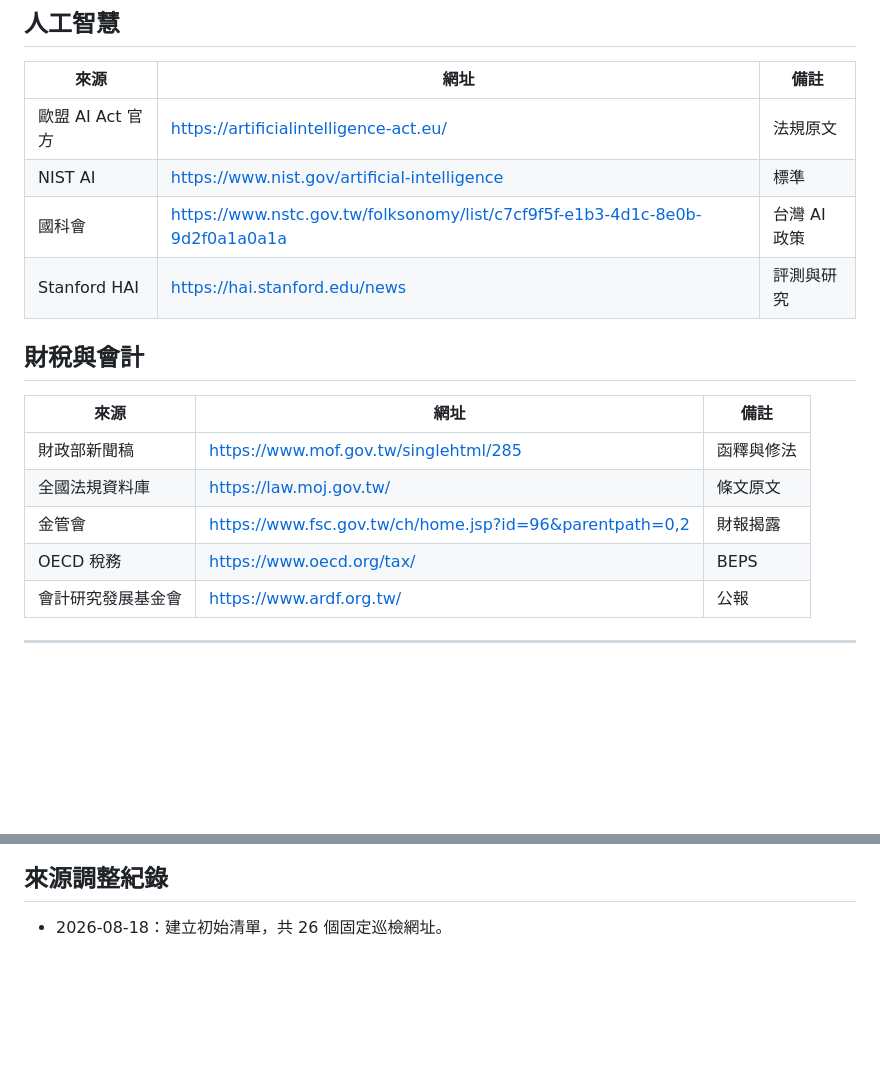
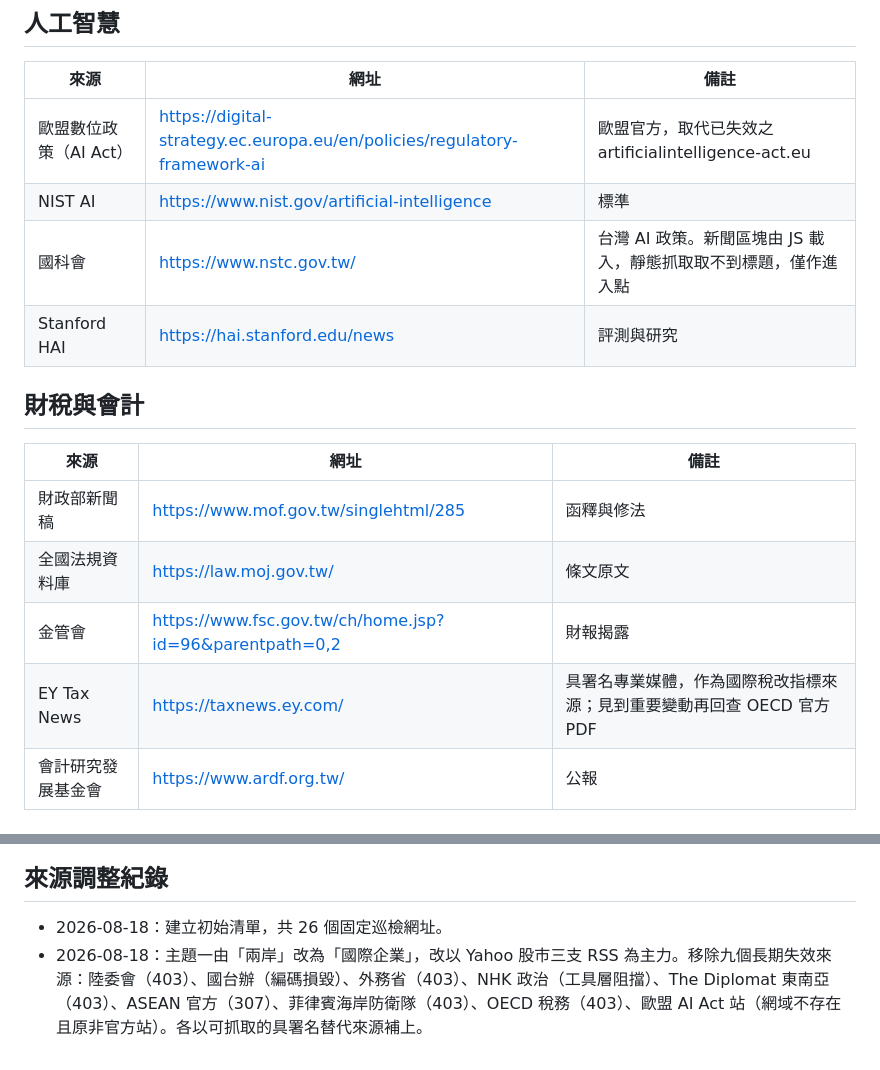
Before and after one commit to geostrategist/daily-brief, a Markdown page: _system/SOURCES.md, 2 parts joined by grey strips. Drawn GitHub-style; blank space fills up the shorter version.

```diff
--- a/_system/SOURCES.md
+++ b/_system/SOURCES.md
@@ -47,9 +61,9 @@
 
 | 來源 | 網址 | 備註 |
 |---|---|---|
-| 歐盟 AI Act 官方 | https://artificialintelligence-act.eu/ | 法規原文 |
+| 歐盟數位政策（AI Act） | https://digital-strategy.ec.europa.eu/en/policies/regulatory-framework-ai | 歐盟官方，取代已失效之 artificialintelligence-act.eu |
 | NIST AI | https://www.nist.gov/artificial-intelligence | 標準 |
-| 國科會 | https://www.nstc.gov.tw/folksonomy/list/c7cf9f5f-e1b3-4d1c-8e0b-9d2f0a1a0a1a | 台灣 AI 政策 |
+| 國科會 | https://www.nstc.gov.tw/ | 台灣 AI 政策。新聞區塊由 JS 載入，靜態抓取取不到標題，僅作進入點 |
 | Stanford HAI | https://hai.stanford.edu/news | 評測與研究 |
 
 ## 財稅與會計
@@ -59,7 +73,7 @@
 | 財政部新聞稿 | https://www.mof.gov.tw/singlehtml/285 | 函釋與修法 |
 | 全國法規資料庫 | https://law.moj.gov.tw/ | 條文原文 |
 | 金管會 | https://www.fsc.gov.tw/ch/home.jsp?id=96&parentpath=0,2 | 財報揭露 |
-| OECD 稅務 | https://www.oecd.org/tax/ | BEPS |
+| EY Tax News | https://taxnews.ey.com/ | 具署名專業媒體，作為國際稅改指標來源；見到重要變動再回查 OECD 官方 PDF |
 | 會計研究發展基金會 | https://www.ardf.org.tw/ | 公報 |
 
 ---
@@ -80,3 +94,4 @@
 ## 來源調整紀錄
 
 - 2026-08-18：建立初始清單，共 26 個固定巡檢網址。
+- 2026-08-18：主題一由「兩岸」改為「國際企業」，改以 Yahoo 股市三支 RSS 為主力。移除九個長期失效來源：陸委會（403）、國台辦（編碼損毀）、外務省（403）、NHK 政治（工具層阻擋）、The Diplomat 東南亞（403）、ASEAN 官方（307）、菲律賓海岸防衛隊（403）、OECD 稅務（403）、歐盟 AI Act 站（網域不存在且原非官方站）。各以可抓取的具署名替代來源補上。
```
Also changed, not shown: other parts of _system/SOURCES.md (+27 -13 lines).
